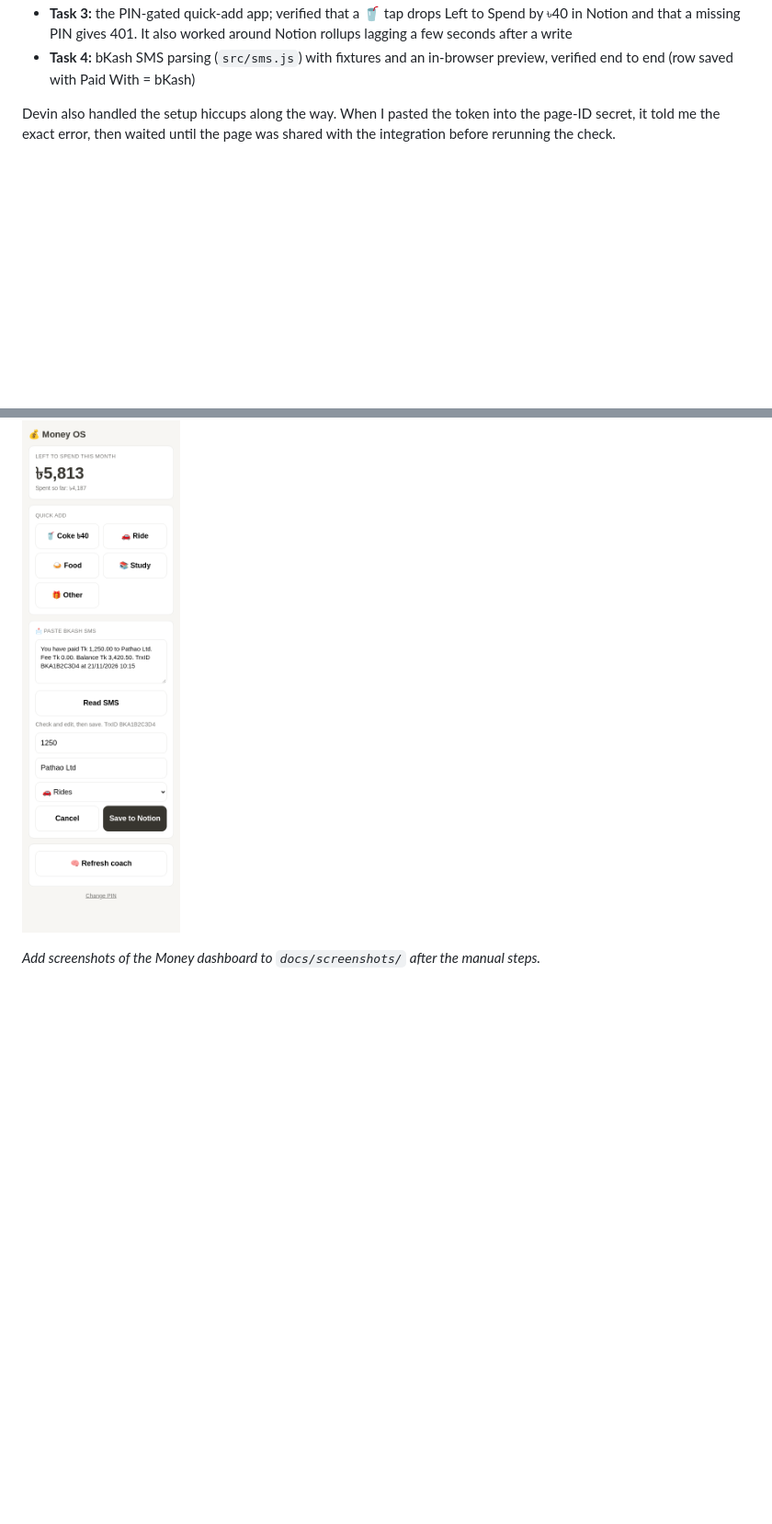
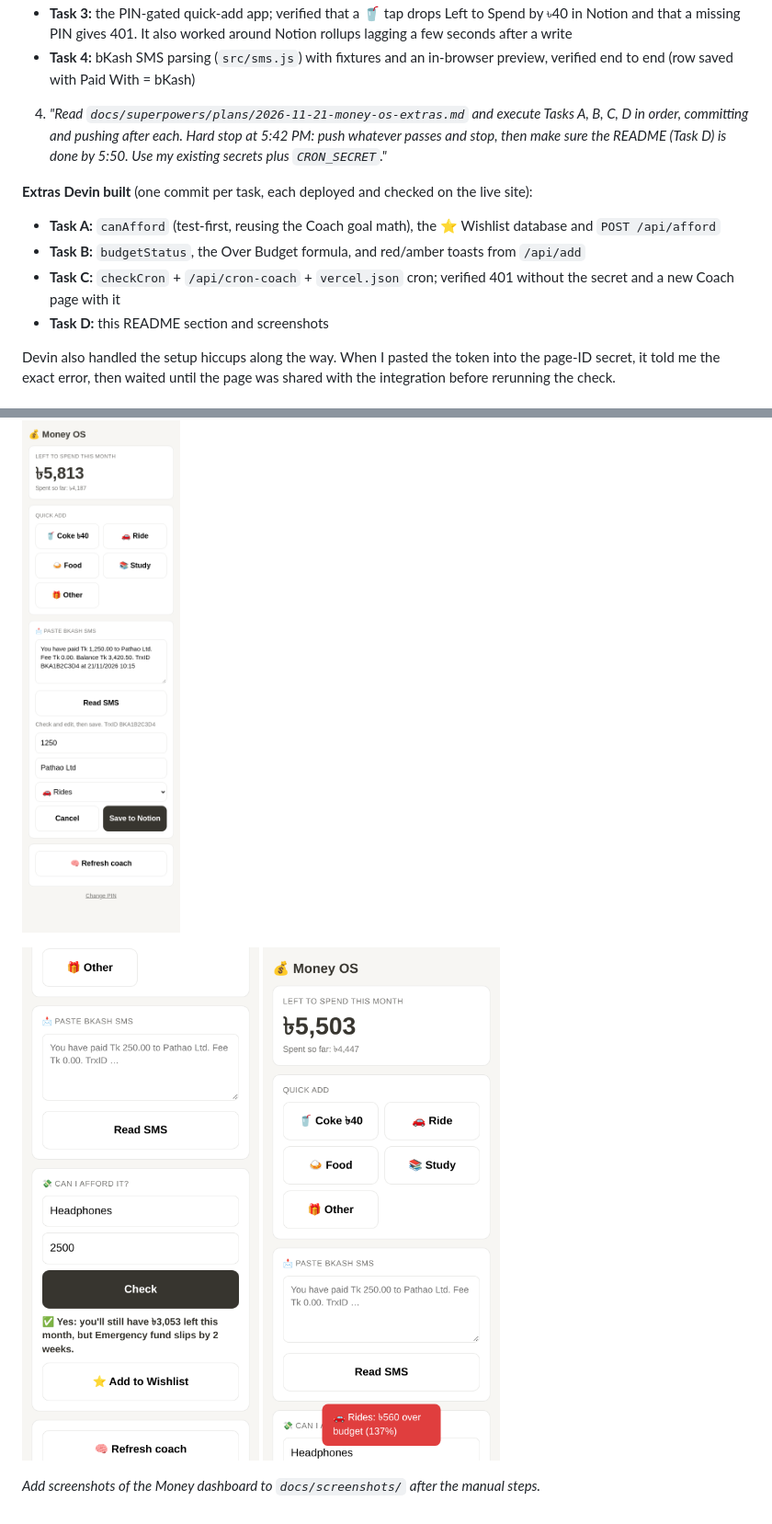
Before and after one commit to Yasout141516/student-os-money, a Markdown page: README.md, 2 parts joined by grey strips. Shown at 92% size. Rendered like a GitHub page; pictures changed too: docs/screenshots/afford-check.png (added), docs/screenshots/over-budget-toast.png (added); blank space fills up the shorter version.

```diff
--- a/README.md
+++ b/README.md
@@ -101,6 +119,14 @@ Design brainstorming (the problem, data model and approach) was done with **Clau
 - **Task 2:** the Money Coach (`src/coach.js`), test-first, then run against the real workspace. Devin also caught an arithmetic slip in the plan's test (avg ৳200 × 2 × 4.3 is ৳1,720, not ৳3,440) and fixed the fixture
 - **Task 3:** the PIN-gated quick-add app; verified that a 🥤 tap drops Left to Spend by ৳40 in Notion and that a missing PIN gives 401. It also worked around Notion rollups lagging a few seconds after a write
 - **Task 4:** bKash SMS parsing (`src/sms.js`) with fixtures and an in-browser preview, verified end to end (row saved with Paid With = bKash)
+
+4. *"Read `docs/superpowers/plans/2026-11-21-money-os-extras.md` and execute Tasks A, B, C, D in order, committing and pushing after each. Hard stop at 5:42 PM: push whatever passes and stop, then make sure the README (Task D) is done by 5:50. Use my existing secrets plus `CRON_SECRET`."*
+
+**Extras Devin built** (one commit per task, each deployed and checked on the live site):
+- **Task A:** `canAfford` (test-first, reusing the Coach goal math), the ⭐ Wishlist database and `POST /api/afford`
+- **Task B:** `budgetStatus`, the Over Budget formula, and red/amber toasts from `/api/add`
+- **Task C:** `checkCron` + `/api/cron-coach` + `vercel.json` cron; verified 401 without the secret and a new Coach page with it
+- **Task D:** this README section and screenshots
 
 Devin also handled the setup hiccups along the way. When I pasted the token into the page-ID secret, it told me the exact error, then waited until the page was shared with the integration before rerunning the check.
 
@@ -173,4 +204,6 @@ docs/screenshots/   screenshots
 
 ![Quick-add web app with an SMS preview](docs/screenshots/web-app.png)
 
+![Can I afford it?](docs/screenshots/afford-check.png) ![Over-budget toast](docs/screenshots/over-budget-toast.png)
+
 _Add screenshots of the Money dashboard to `docs/screenshots/` after the manual steps._
```
Also changed, not shown: other parts of README.md (+27 -4 lines).
